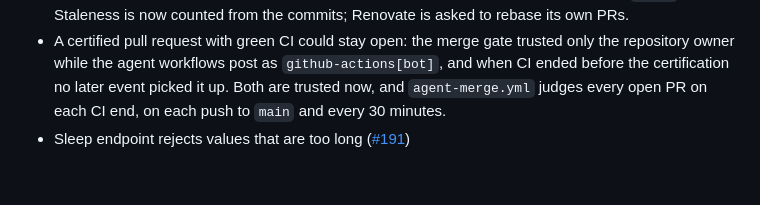
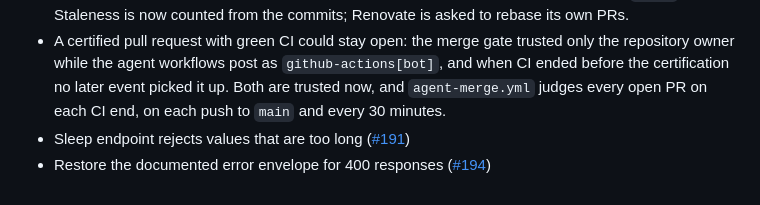
Before and after one commit to lorenzogirardi/flask-test-api, a Markdown page: CHANGELOG.md, the part around the change. Drawn GitHub-style.

Commit message:
docs(changelog): update for 8621d3d

```diff
--- a/CHANGELOG.md
+++ b/CHANGELOG.md
@@ -67,3 +67,4 @@ Entries are added automatically on every merge to the default branch.
 - A PR that fell behind `main` was never detected (GitHub only reports "behind" with branch protection), so it kept check results from before the base moved and lacked newer checks such as `image`. Staleness is now counted from the commits; Renovate is asked to rebase its own PRs.
 - A certified pull request with green CI could stay open: the merge gate trusted only the repository owner while the agent workflows post as `github-actions[bot]`, and when CI ended before the certification no later event picked it up. Both are trusted now, and `agent-merge.yml` judges every open PR on each CI end, on each push to `main` and every 30 minutes.
 - Sleep endpoint rejects values that are too long ([#191](https://github.com/lorenzogirardi/flask-test-api/pull/191))
+- Restore the documented error envelope for 400 responses ([#194](https://github.com/lorenzogirardi/flask-test-api/pull/194))
```
